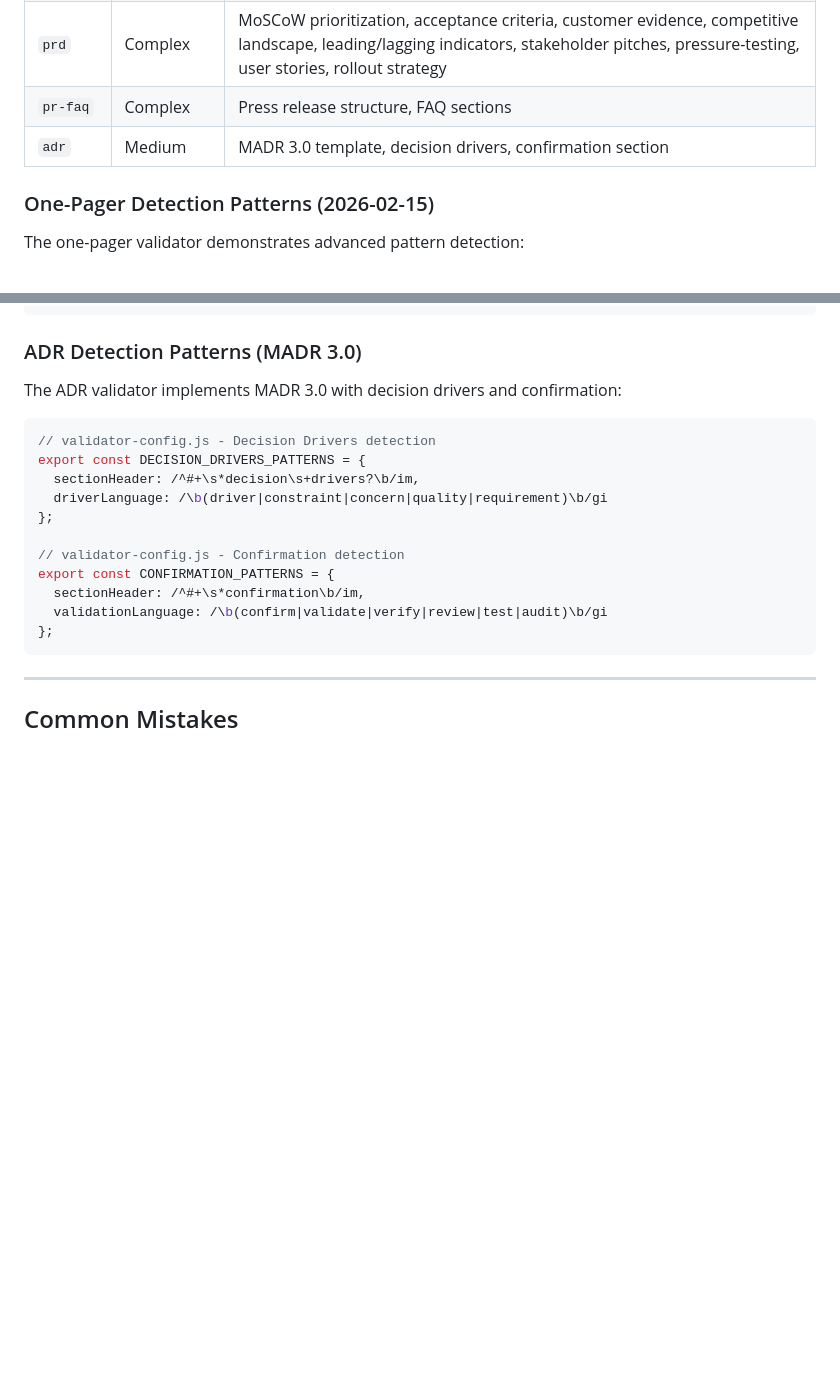
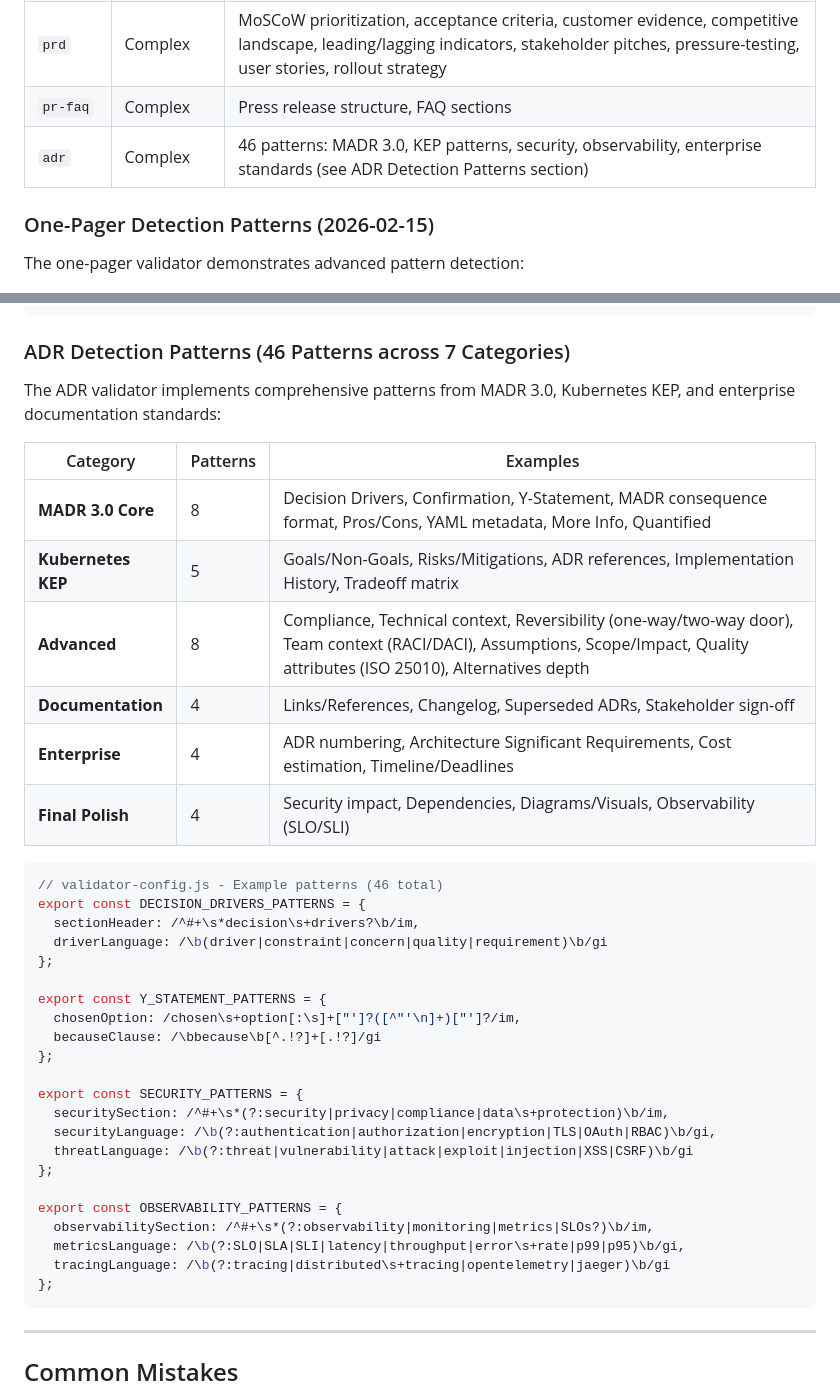
Before and after one commit to bordenet/docforge-ai, a Markdown page: docs/ADDING-DOCUMENT-TYPES.md, 2 parts joined by grey strips. Drawn GitHub-style; blank space fills up the shorter version.

Commit message:
docs: update documentation for 46 ADR patterns across 7 iterations
- README.md: Update ADR description to mention MADR 3.0 + KEP patterns
- STATUS.md: Add comprehensive 7-iteration breakdown of ADR enhancements
- ADDING-DOCUMENT-TYPES.md: Update ADR complexity to Complex, add full
  pattern table with examples including Security, Observability, Y-Statement

````diff
--- a/docs/ADDING-DOCUMENT-TYPES.md
+++ b/docs/ADDING-DOCUMENT-TYPES.md
@@ -631,7 +631,7 @@ Study these implementations for patterns:
 | `jd` | Medium | Inclusive language detection, mandated sections |
 | `prd` | Complex | MoSCoW prioritization, acceptance criteria, customer evidence, competitive landscape, leading/lagging indicators, stakeholder pitches, pressure-testing, user stories, rollout strategy |
 | `pr-faq` | Complex | Press release structure, FAQ sections |
-| `adr` | Medium | MADR 3.0 template, decision drivers, confirmation section |
+| `adr` | Complex | 46 patterns: MADR 3.0, KEP patterns, security, observability, enterprise standards (see ADR Detection Patterns section) |
 
 ### One-Pager Detection Patterns (2026-02-15)
 
@@ -653,21 +653,41 @@ export const URGENCY_PATTERNS = {
 };
 ```
 
-### ADR Detection Patterns (MADR 3.0)
+### ADR Detection Patterns (46 Patterns across 7 Categories)
 
-The ADR validator implements MADR 3.0 with decision drivers and confirmation:
+The ADR validator implements comprehensive patterns from MADR 3.0, Kubernetes KEP, and enterprise documentation standards:
+
+| Category | Patterns | Examples |
+|----------|----------|----------|
+| **MADR 3.0 Core** | 8 | Decision Drivers, Confirmation, Y-Statement, MADR consequence format, Pros/Cons, YAML metadata, More Info, Quantified |
+| **Kubernetes KEP** | 5 | Goals/Non-Goals, Risks/Mitigations, ADR references, Implementation History, Tradeoff matrix |
+| **Advanced** | 8 | Compliance, Technical context, Reversibility (one-way/two-way door), Team context (RACI/DACI), Assumptions, Scope/Impact, Quality attributes (ISO 25010), Alternatives depth |
+| **Documentation** | 4 | Links/References, Changelog, Superseded ADRs, Stakeholder sign-off |
+| **Enterprise** | 4 | ADR numbering, Architecture Significant Requirements, Cost estimation, Timeline/Deadlines |
+| **Final Polish** | 4 | Security impact, Dependencies, Diagrams/Visuals, Observability (SLO/SLI) |
 
 ```javascript
-// validator-config.js - Decision Drivers detection
+// validator-config.js - Example patterns (46 total)
 export const DECISION_DRIVERS_PATTERNS = {
   sectionHeader: /^#+\s*decision\s+drivers?\b/im,
   driverLanguage: /\b(driver|constraint|concern|quality|requirement)\b/gi
 };
 
-// validator-config.js - Confirmation detection
-export const CONFIRMATION_PATTERNS = {
-  sectionHeader: /^#+\s*confirmation\b/im,
-  validationLanguage: /\b(confirm|validate|verify|review|test|audit)\b/gi
+export const Y_STATEMENT_PATTERNS = {
+  chosenOption: /chosen\s+option[:\s]+["']?([^"'\n]+)["']?/im,
+  becauseClause: /\bbecause\b[^.!?]+[.!?]/gi
+};
+
+export const SECURITY_PATTERNS = {
+  securitySection: /^#+\s*(?:security|privacy|compliance|data\s+protection)\b/im,
+  securityLanguage: /\b(?:authentication|authorization|encryption|TLS|OAuth|RBAC)\b/gi,
+  threatLanguage: /\b(?:threat|vulnerability|attack|exploit|injection|XSS|CSRF)\b/gi
+};
+
+export const OBSERVABILITY_PATTERNS = {
+  observabilitySection: /^#+\s*(?:observability|monitoring|metrics|SLOs?)\b/im,
+  metricsLanguage: /\b(?:SLO|SLA|SLI|latency|throughput|error\s+rate|p99|p95)\b/gi,
+  tracingLanguage: /\b(?:tracing|distributed\s+tracing|opentelemetry|jaeger)\b/gi
 };
 ```
 
````
Also changed, not shown: README.md (+1 -1 lines), STATUS.md (+9 -5 lines).
